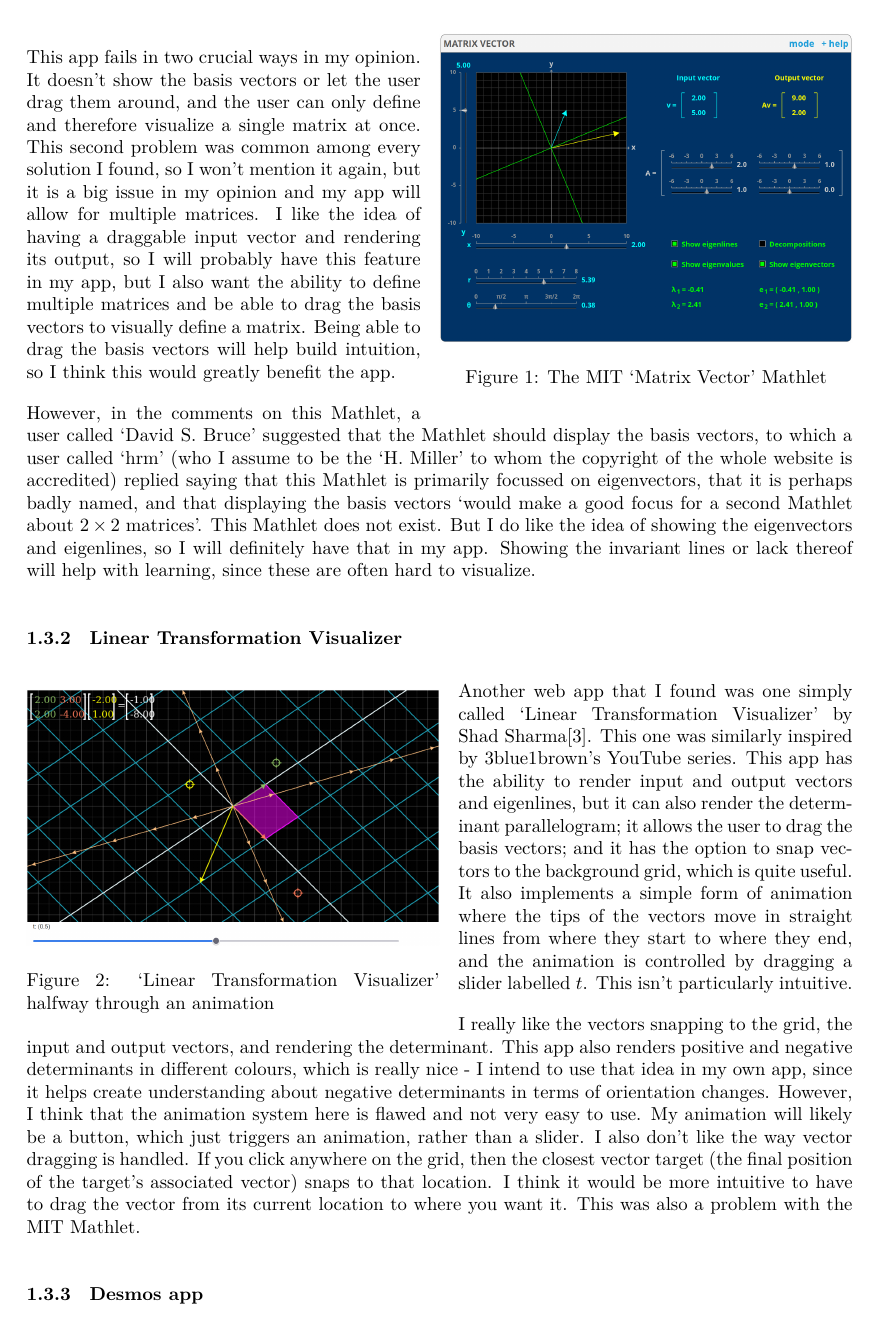
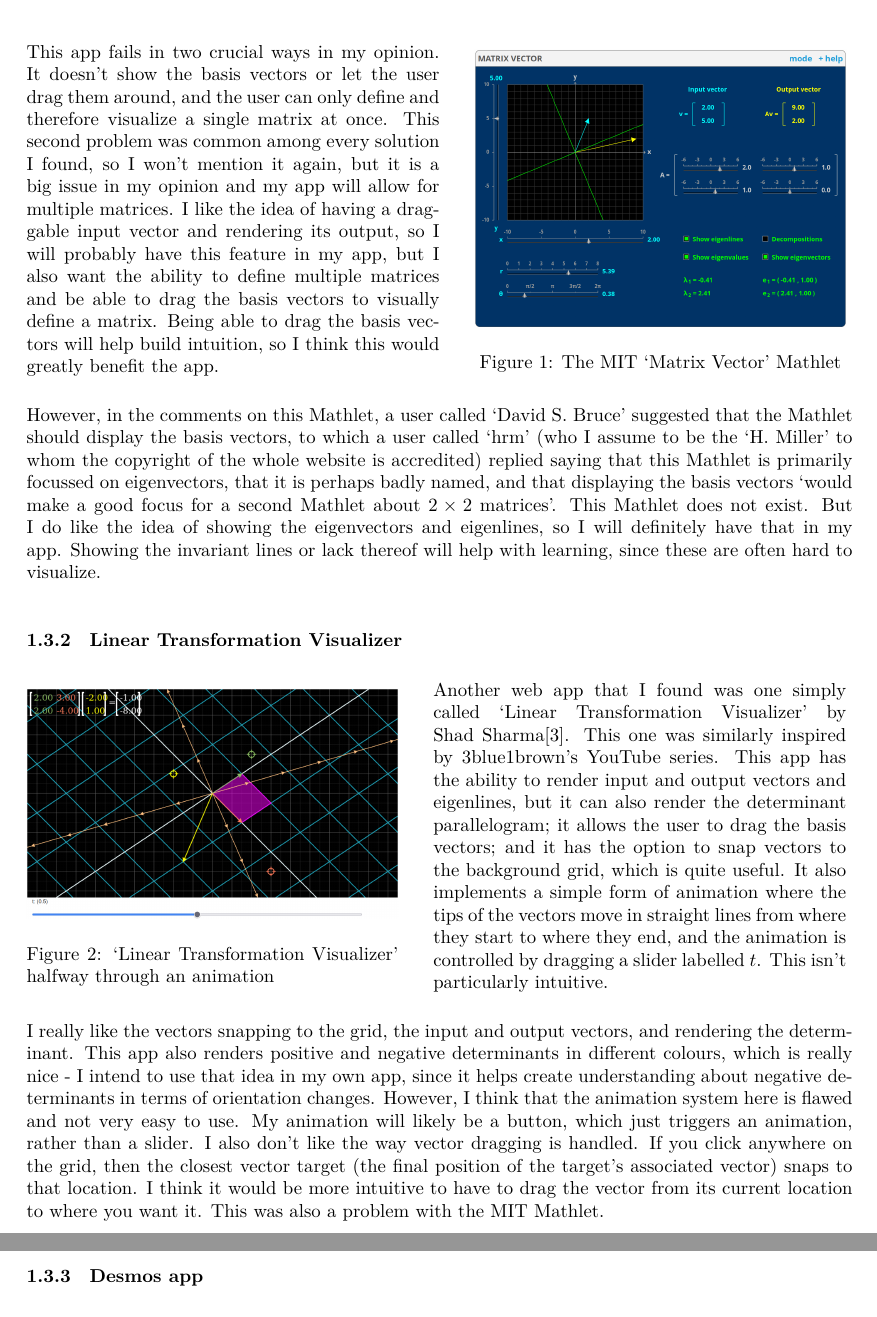
Before and after one commit to DoctorDalek1963/lintrans, a LaTeX document (main.tex, which reads sections/analysis.tex): part of page 5 of 19 before the commit and two parts of pages 5 and 6 of 19 after it, the two joined at a grey line, cut so that both start at the same text. Compiled offline with LuaLaTeX; a missing font is replaced by an installed copy or a similar font.

Commit message:
misc: Remove wrapfig package

```diff
--- a/main.tex
+++ b/main.tex
@@ -71,6 +71,7 @@ end
 	\begin{minipage}{0.5\linewidth}\setspacing
 #3
 	\end{minipage}
+	\vspace{-1em}
 \end{figure}
 }
 
@@ -85,10 +86,10 @@ end
 		\caption{#2}
 		\label{fig:\replace{#1}{/}{:}}
 	\end{minipage}
+	\vspace{-1em}
 \end{figure}
 }
 
-\usepackage{wrapfig}  % Allow for wrapping text around figures
 \usepackage[bottom]{footmisc}  % Force footnotes to bottom of page
 
 \usepackage{fontspec}
--- a/sections/analysis.tex
+++ b/sections/analysis.tex
@@ -44,8 +44,3 @@ There are actually quite a few web apps designed to help visualize 2D linear tra
 
 \subsubsection{MIT \enquote{Matrix Vector} Mathlet\label{analysis:research-on-existing-solutions:mit-mathlet-matrix-vector}}
 
-\begin{wrapfigure}{R}{0.5\linewidth}
-	\vspace{-1em}
-	\centering
-	\includegraphics[width=\linewidth]{analysis/mit-mathlet-matrix-vector}
-	\caption{The MIT \enquote{Matrix Vector} Mathlet}
@@ -56,2 +47,3 @@ There are actually quite a few web apps designed to help visualize 2D linear tra
 Arguably the best app that I found was an MIT \enquote{Mathlet} - a simple web app designed to help visualize a maths concept. This one is called \enquote{Matrix Vector}\cite{mit-mathlet-matrix-vector} and allows the user to drag an input vector around the plane and see the corresponding output vector, transformed by a matrix that the user can define, although this definition is finicky since it involves sliders rather than keyboard input.
 
+\fsbsr{analysis/mit-mathlet-matrix-vector}{The MIT \enquote{Matrix Vector} Mathlet}{This app fails in two crucial ways in my opinion. It doesn't show the basis vectors or let the user drag them around, and the user can only define and therefore visualize a single matrix at once. This second problem was common among every solution I found, so I won't mention it again, but it is a big issue in my opinion and my app will allow for multiple matrices. I like the idea of having a draggable input vector and rendering its output, so I will probably have this feature in my app, but I also want the ability to define multiple matrices and be able to drag the basis vectors to visually define a matrix. Being able to drag the basis vectors will help build intuition, so I think this would greatly benefit the app.}
@@ -61,16 +52,7 @@ However, in the comments on this Mathlet, a user called \enquote{David~S.~Bruce}
 
 \subsubsection{Linear Transformation Visualizer\label{analysis:research-on-existing-solutions:shad-io-matvis}}
 
-\begin{wrapfigure}{L}{0.5\linewidth}
-	\vspace{-1em}
-	\centering
-	\includegraphics[width=\linewidth]{analysis/shad-io-matvis}
-	\caption{\enquote{Linear Transformation Visualizer} halfway through an animation}
-	\label{fig:analysis:shad-io-matvis}
-	\vspace{-1em}
-\end{wrapfigure}
-
-Another web app that I found was one simply called \enquote{Linear Transformation Visualizer} by Shad~Sharma\cite{shad-io-matvis}. This one was similarly inspired by 3blue1brown's YouTube series. This app has the ability to render input and output vectors and eigenlines, but it can also render the determinant parallelogram; it allows the user to drag the basis vectors; and it has the option to snap vectors to the background grid, which is quite useful. It also implements a simple form of animation where the tips of the vectors move in straight lines from where they start to where they end, and the animation is controlled by dragging a slider labelled $t$. This isn't particularly intuitive.
+\fsbsl{analysis/shad-io-matvis}{\enquote{Linear Transformation Visualizer} halfway through an animation}{Another web app that I found was one simply called \enquote{Linear Transformation Visualizer} by Shad~Sharma\cite{shad-io-matvis}. This one was similarly inspired by 3blue1brown's YouTube series. This app has the ability to render input and output vectors and eigenlines, but it can also render the determinant parallelogram; it allows the user to drag the basis vectors; and it has the option to snap vectors to the background grid, which is quite useful. It also implements a simple form of animation where the tips of the vectors move in straight lines from where they start to where they end, and the animation is controlled by dragging a slider labelled $t$. This isn't particularly intuitive.}
 
 I really like the vectors snapping to the grid, the input and output vectors, and rendering the determinant. This app also renders positive and negative determinants in different colours, which is really nice - I intend to use that idea in my own app, since it helps create understanding about negative determinants in terms of orientation changes. However, I think that the animation system here is flawed and not very easy to use. My animation will likely be a button, which just triggers an animation, rather than a slider. I also don't like the way vector dragging is handled. If you click anywhere on the grid, then the closest vector target (the final position of the target's associated vector) snaps to that location. I think it would be more intuitive to have to drag the vector from its current location to where you want it. This was also a problem with the MIT Mathlet.
 
```
Also changed, not shown: sections/analysis.tex (27 more changed lines).
